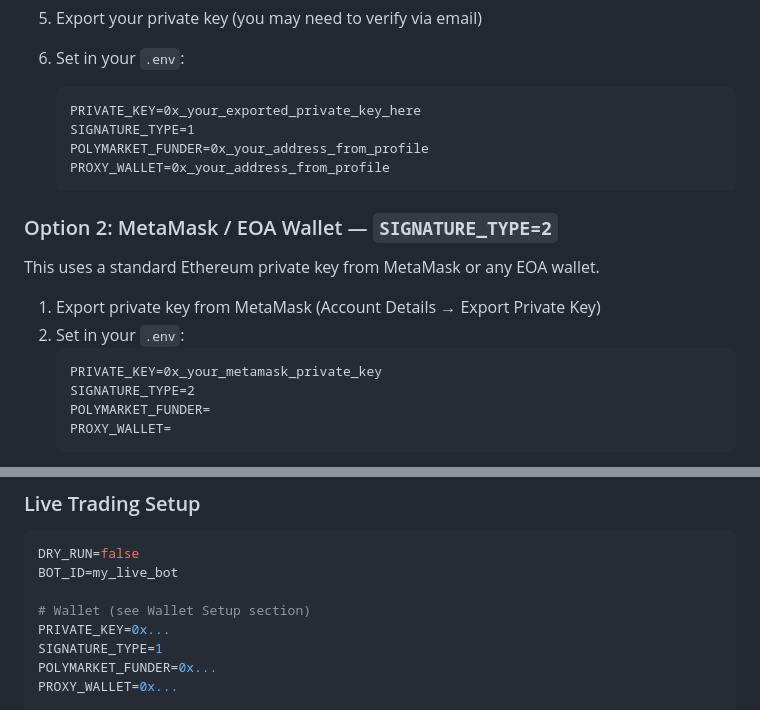
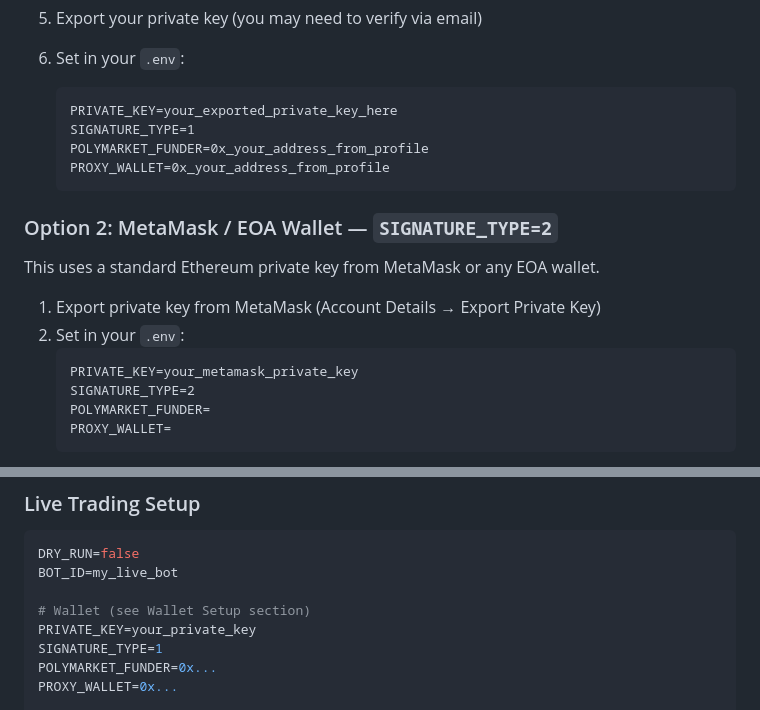
Before and after one commit to volyminhnhan/polymarket-opensource-trading-bot, a Markdown page: README.md, 2 parts joined by grey strips. Rendered like a GitHub page.

Commit message:
docs: remove 0x prefix from private key examples

````diff
--- a/README.md
+++ b/README.md
@@ -257,7 +257,7 @@ This uses the private key from your Polymarket account (Magic/email wallet).
 5. Export your private key (you may need to verify via email)
 6. Set in your `.env`:
    ```
-   PRIVATE_KEY=0x_your_exported_private_key_here
+   PRIVATE_KEY=your_exported_private_key_here
    SIGNATURE_TYPE=1
    POLYMARKET_FUNDER=0x_your_address_from_profile
    PROXY_WALLET=0x_your_address_from_profile
@@ -270,7 +270,7 @@ This uses a standard Ethereum private key from MetaMask or any EOA wallet.
 1. Export private key from MetaMask (Account Details → Export Private Key)
 2. Set in your `.env`:
    ```
-   PRIVATE_KEY=0x_your_metamask_private_key
+   PRIVATE_KEY=your_metamask_private_key
    SIGNATURE_TYPE=2
    POLYMARKET_FUNDER=
    PROXY_WALLET=
@@ -303,7 +303,7 @@ DRY_RUN=false
 BOT_ID=my_live_bot
 
 # Wallet (see Wallet Setup section)
-PRIVATE_KEY=0x...
+PRIVATE_KEY=your_private_key
 SIGNATURE_TYPE=1
 POLYMARKET_FUNDER=0x...
 PROXY_WALLET=0x...
````
